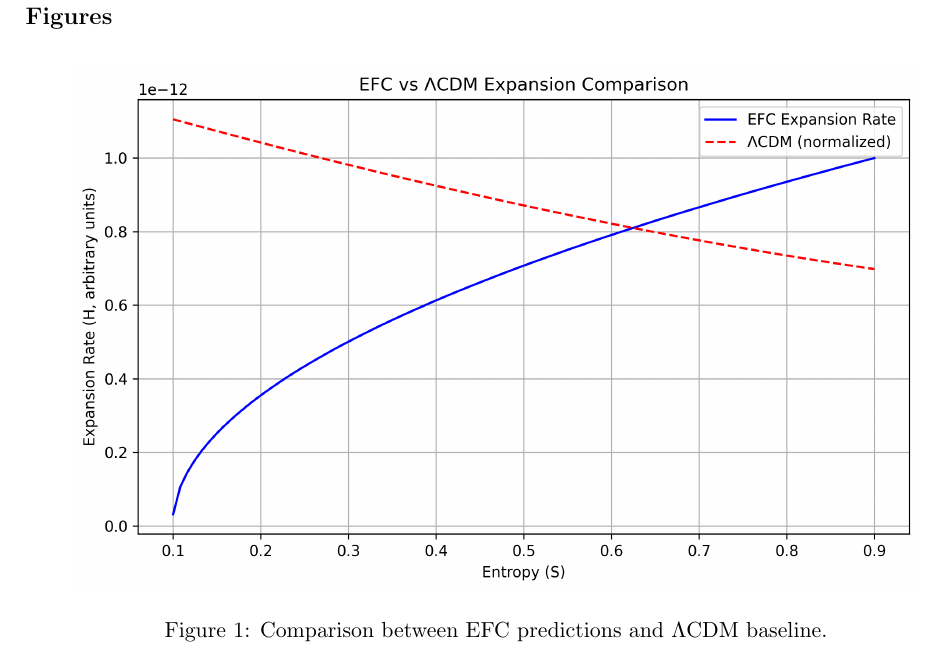
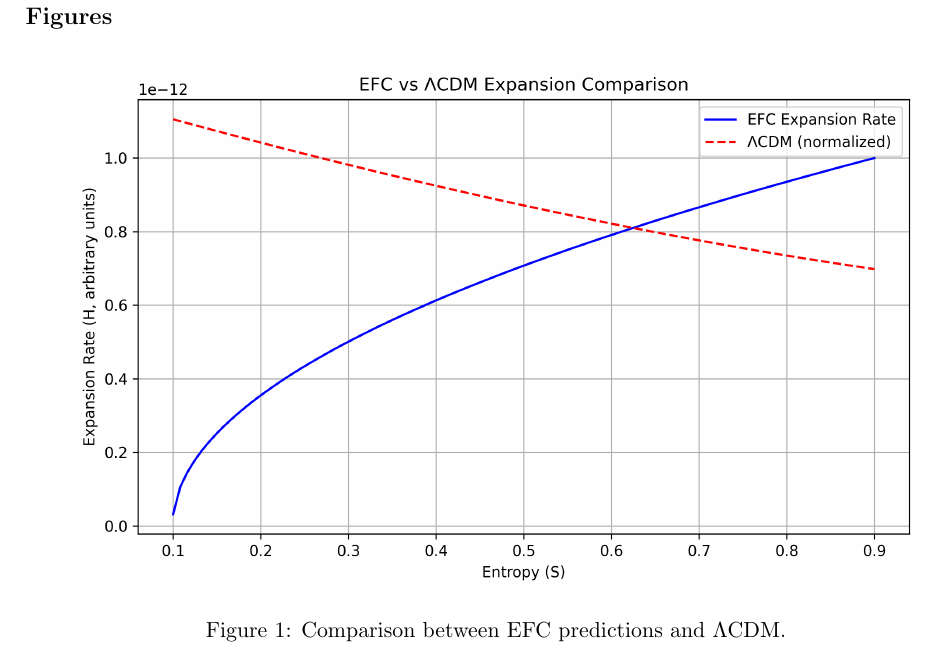
Before and after one commit to supertedai/energyflow-cosmology, a LaTeX document (theory/master/efc_master.tex, which reads theory/master/sections/figures.tex): part of page 7 of 7, cut so that both start at the same text. Compiled offline with pdfLaTeX.

Commit message:
Update figures.tex

```diff
--- a/theory/master/sections/figures.tex
+++ b/theory/master/sections/figures.tex
@@ -3,5 +3,5 @@
 \begin{figure}[h!]
 \centering
 \includegraphics[width=0.9\textwidth]{../../output/EFC_vs_LCDM_plot.png}
-\caption{Comparison between EFC predictions and $\Lambda$CDM baseline.}
+\caption{Comparison between EFC predictions and $\Lambda$CDM.}
 \end{figure}
```
